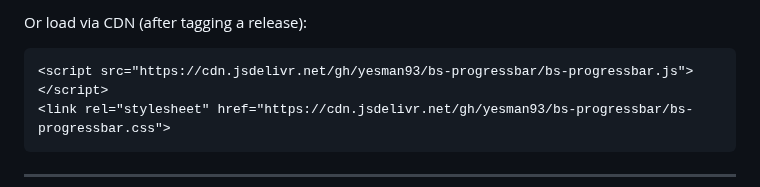
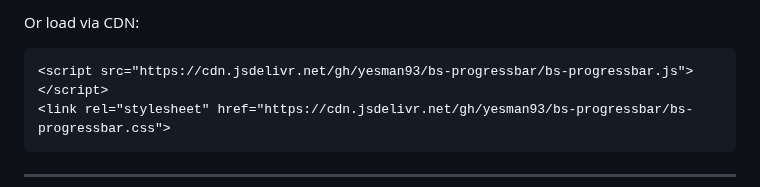
Before and after one commit to Vlad345345/bs-progressbar, a Markdown page: README.md, the part around one of its changes. GitHub-like rendering.

````diff
--- a/README.md
+++ b/README.md
@@ -51,6 +52,6 @@ git clone https://github.com/yesman93/bs-progressbar.git
 ```
 
-Or load via CDN (after tagging a release):
+Or load via CDN:
 
 ```html
 <script src="https://cdn.jsdelivr.net/gh/yesman93/bs-progressbar/bs-progressbar.js"></script>
````
Also changed, not shown: other parts of README.md (+1 -0 lines).
